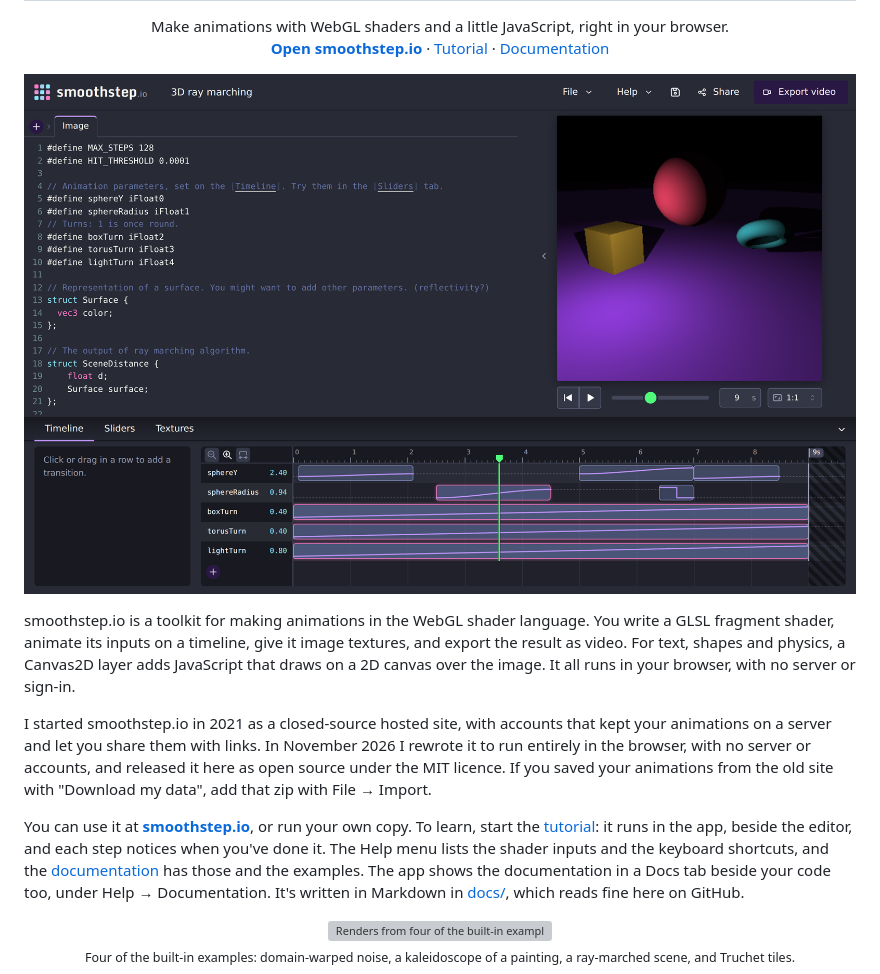
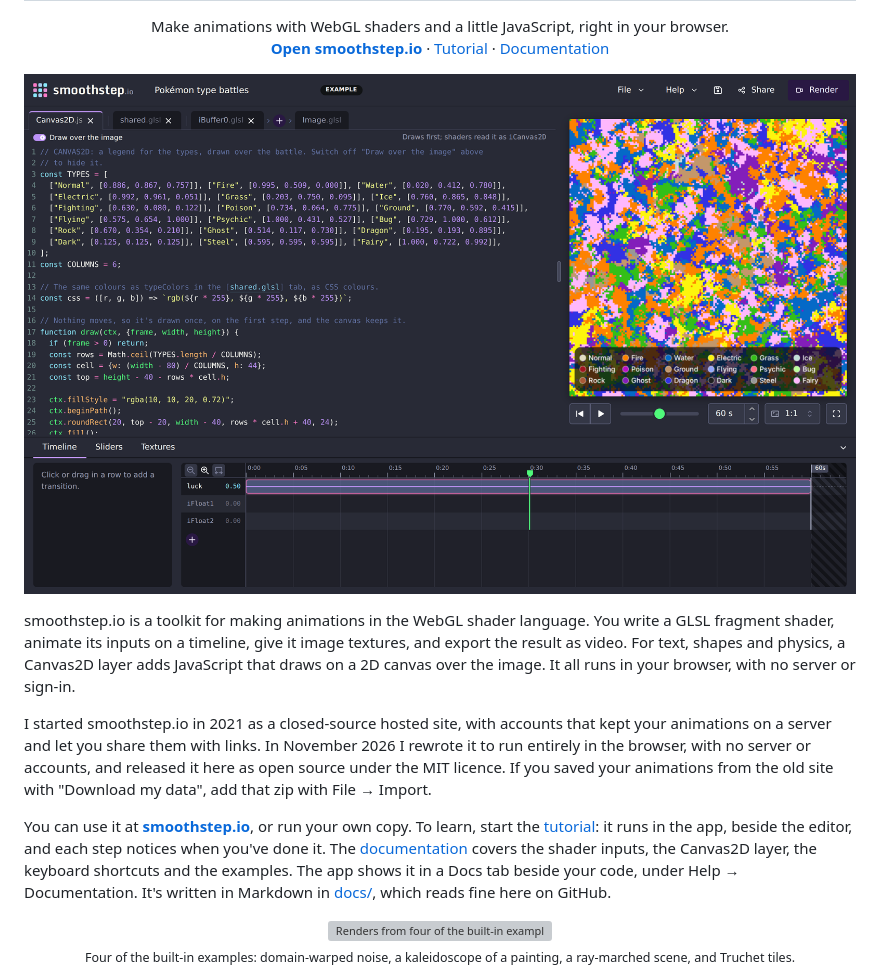
Before and after one commit to matthen/smoothstep, a Markdown page: README.md, the part around one of its changes. GitHub-like rendering; pictures changed too: docs/images/screenshot.png; grey boxes are pictures that could not be loaded.

Commit message:
[app] Bring the welcome dialog, link preview, README and app screenshot up to date with the Canvas2D layer, and name the Share dialog's button Export

```diff
--- a/README.md
+++ b/README.md
@@ -26,10 +26,10 @@ animations from the old site with "Download my data", add that zip with File →
 
 You can use it at **[smoothstep.io](https://smoothstep.io)**, or run your own copy. To learn, start
 the [tutorial](https://smoothstep.io/app/#tutorial): it runs in the app, beside the editor, and each step
-notices when you've done it. The Help menu lists the shader inputs and the keyboard shortcuts, and the
-[documentation](https://smoothstep.io/app/docs/) has those and the examples. The app shows the
-documentation in a Docs tab beside your code too, under Help → Documentation. It's written in
-Markdown in [docs/](docs/), which reads fine here on GitHub.
+notices when you've done it. The [documentation](https://smoothstep.io/app/docs/) covers the shader
+inputs, the Canvas2D layer, the keyboard shortcuts and the examples. The app shows it in a Docs tab
+beside your code, under Help → Documentation. It's written in Markdown in [docs/](docs/), which reads
+fine here on GitHub.
 
 <p align="center">
   <img src="docs/images/examples.png" alt="Renders from four of the built-in examples">
```
Also changed, not shown: other parts of README.md (+1 -1 lines), docs/README.md (+1 -1 lines), 5 other files.
